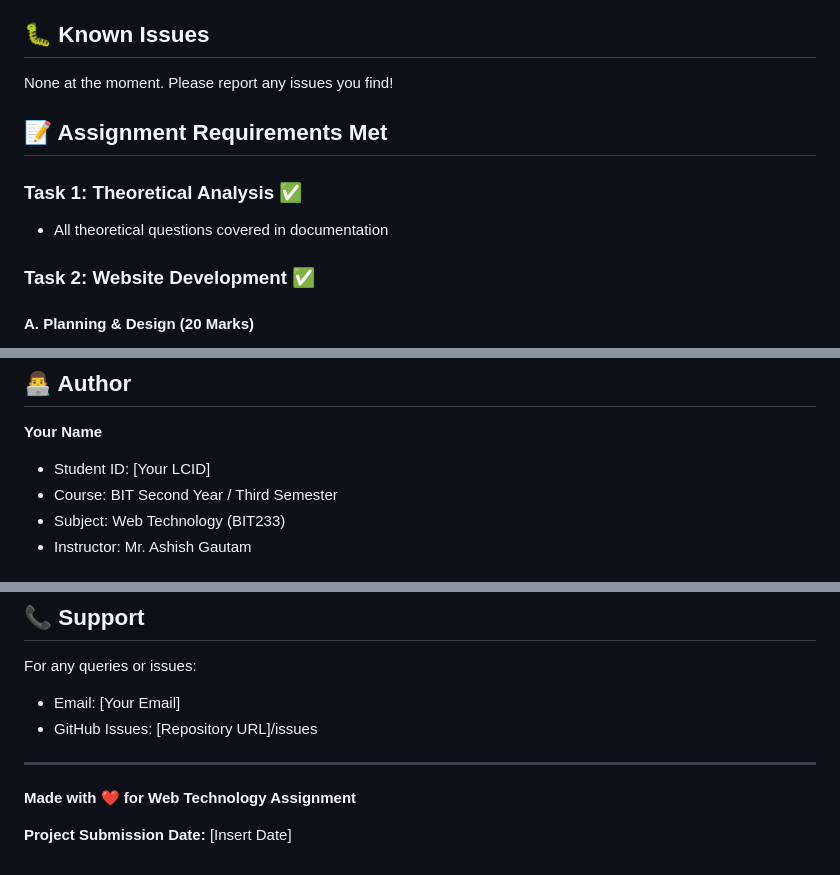
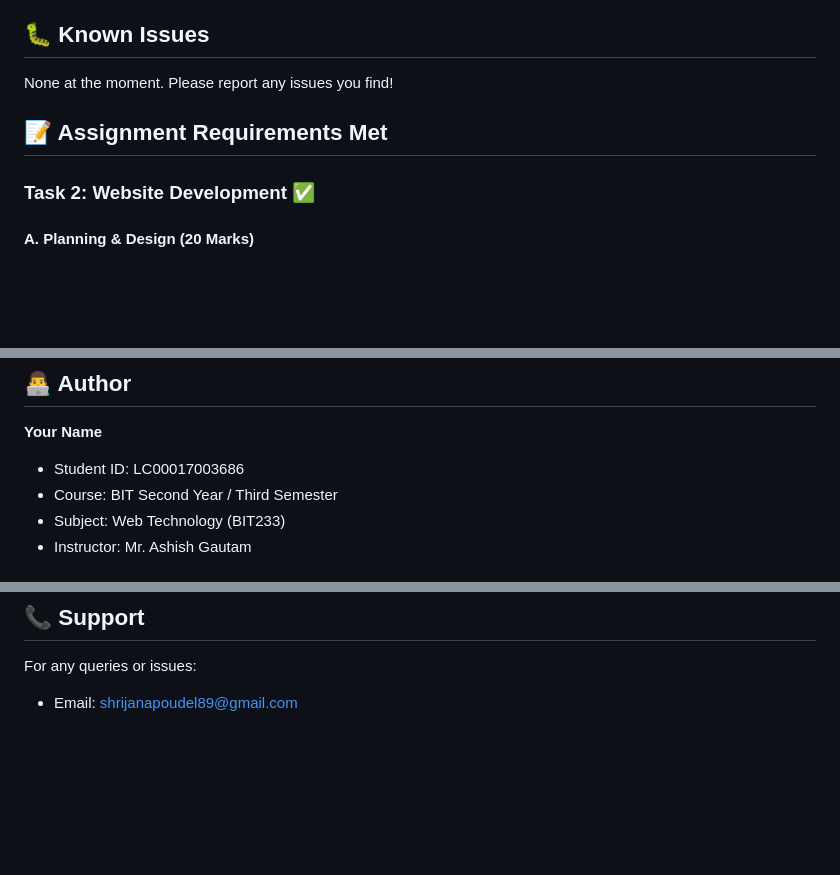
Before and after one commit to Sirjana719/ebookworm, a Markdown page: README.md, 3 parts joined by grey strips. GitHub-like rendering; blank space fills up the shorter version.

```diff
--- a/README.md
+++ b/README.md
@@ -270,9 +270,6 @@ None at the moment. Please report any issues you find!
 
 ## 📝 Assignment Requirements Met
 
-### Task 1: Theoretical Analysis ✅
-- All theoretical questions covered in documentation
-
 ### Task 2: Website Development ✅
 
 #### A. Planning & Design (20 Marks)
@@ -309,7 +306,7 @@ This project is created for academic purposes as part of the Web Technology (BIT
 ## 👨‍💻 Author
 
 **Your Name**
-- Student ID: [Your LCID]
+- Student ID: LC00017003686
 - Course: BIT Second Year / Third Semester
 - Subject: Web Technology (BIT233)
 - Instructor: Mr. Ashish Gautam
@@ -325,11 +322,4 @@ This project is created for academic purposes as part of the Web Technology (BIT
 ## 📞 Support
 
 For any queries or issues:
-- Email: [Your Email]
-- GitHub Issues: [Repository URL]/issues
-
----
-
-**Made with ❤️ for Web Technology Assignment**
-
-**Project Submission Date:** [Insert Date]
+- Email: shrijanapoudel89@gmail.com
```
